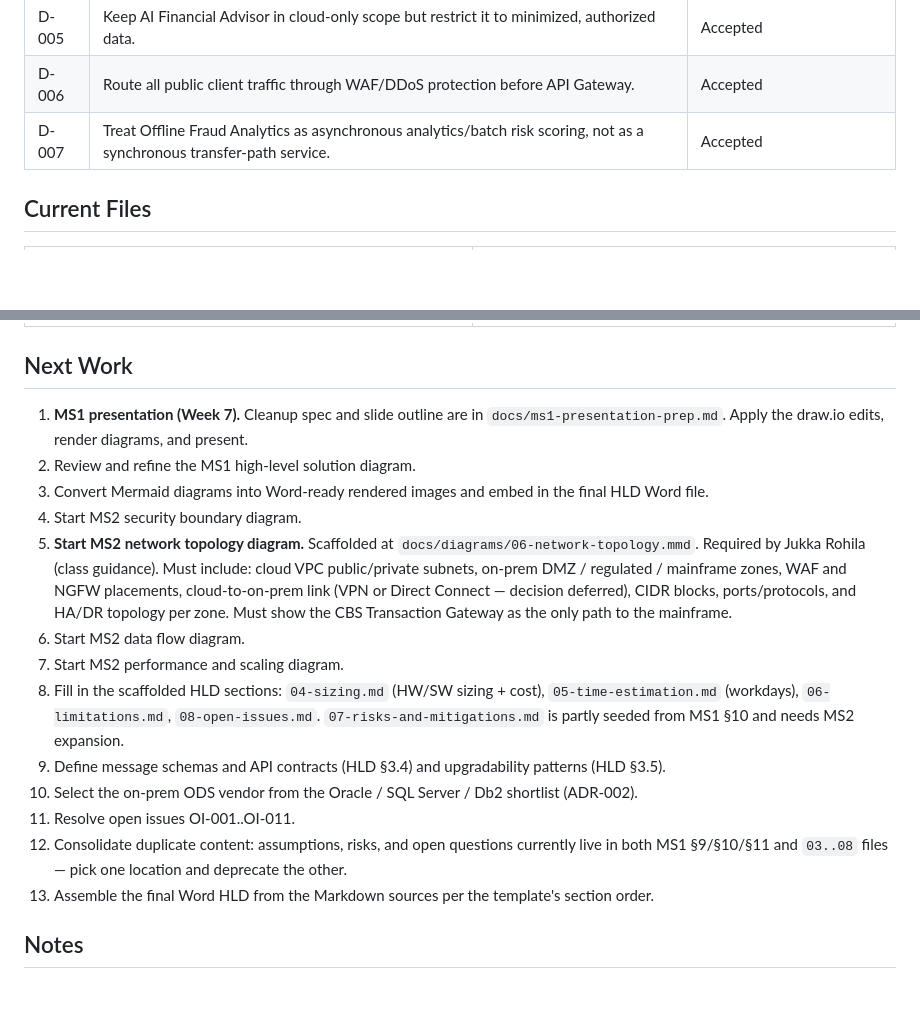
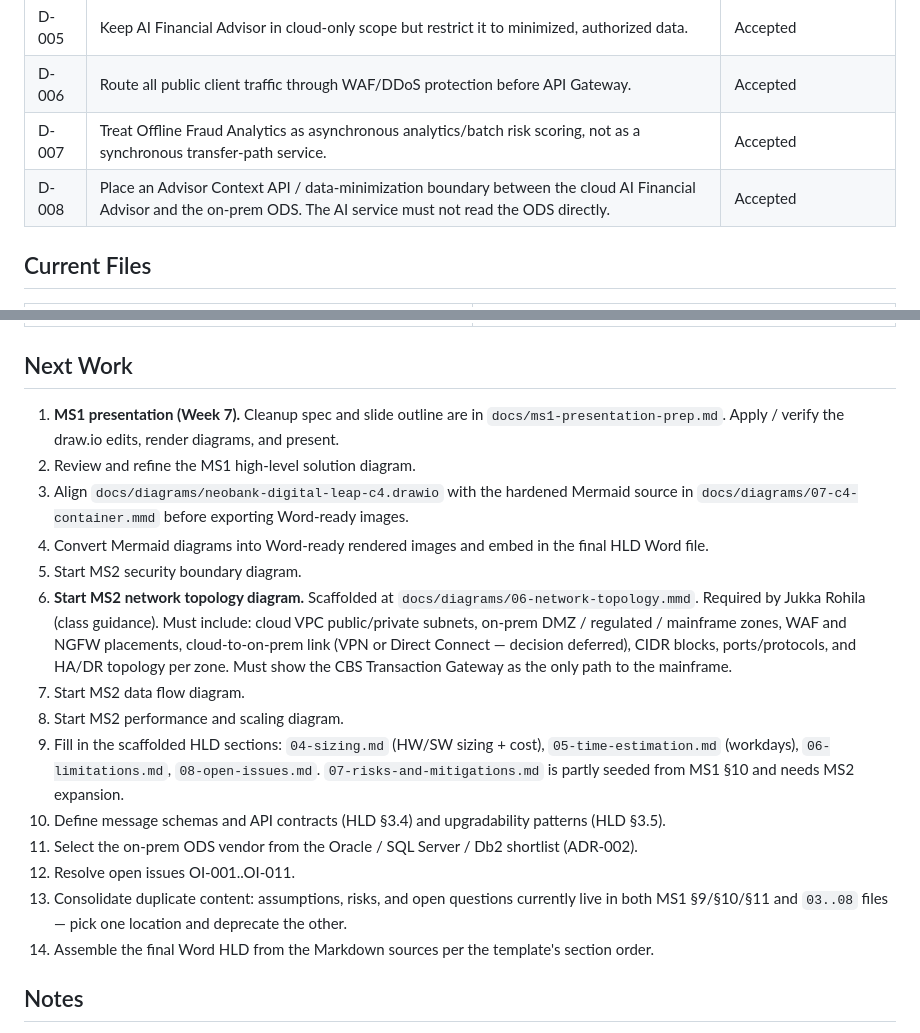
Before and after one commit to pikos-apikos/ge-architecture-project, a Markdown page: project-status.md, 2 parts joined by grey strips. Drawn GitHub-style; blank space fills up the shorter version.

Commit message:
Record Advisor Context API decision and next step

```diff
--- a/project-status.md
+++ b/project-status.md
@@ -19,6 +19,7 @@ Submission timeline (deck page 17): **MS1 by Week 7**, **MS2 by Week 13**, **Fin
 | D-005 | Keep AI Financial Advisor in cloud-only scope but restrict it to minimized, authorized data. | Accepted |
 | D-006 | Route all public client traffic through WAF/DDoS protection before API Gateway. | Accepted |
 | D-007 | Treat Offline Fraud Analytics as asynchronous analytics/batch risk scoring, not as a synchronous transfer-path service. | Accepted |
+| D-008 | Place an Advisor Context API / data-minimization boundary between the cloud AI Financial Advisor and the on-prem ODS. The AI service must not read the ODS directly. | Accepted |
 
 ## Current Files
 
@@ -50,19 +51,20 @@ Submission timeline (deck page 17): **MS1 by Week 7**, **MS2 by Week 13**, **Fin
 
 ## Next Work
 
-1. **MS1 presentation (Week 7).** Cleanup spec and slide outline are in `docs/ms1-presentation-prep.md`. Apply the draw.io edits, render diagrams, and present.
+1. **MS1 presentation (Week 7).** Cleanup spec and slide outline are in `docs/ms1-presentation-prep.md`. Apply / verify the draw.io edits, render diagrams, and present.
 2. Review and refine the MS1 high-level solution diagram.
-3. Convert Mermaid diagrams into Word-ready rendered images and embed in the final HLD Word file.
-4. Start MS2 security boundary diagram.
-5. **Start MS2 network topology diagram.** Scaffolded at `docs/diagrams/06-network-topology.mmd`. Required by Jukka Rohila (class guidance). Must include: cloud VPC public/private subnets, on-prem DMZ / regulated / mainframe zones, WAF and NGFW placements, cloud-to-on-prem link (VPN or Direct Connect — decision deferred), CIDR blocks, ports/protocols, and HA/DR topology per zone. Must show the CBS Transaction Gateway as the only path to the mainframe.
-6. Start MS2 data flow diagram.
-7. Start MS2 performance and scaling diagram.
-8. Fill in the scaffolded HLD sections: `04-sizing.md` (HW/SW sizing + cost), `05-time-estimation.md` (workdays), `06-limitations.md`, `08-open-issues.md`. `07-risks-and-mitigations.md` is partly seeded from MS1 §10 and needs MS2 expansion.
-9. Define message schemas and API contracts (HLD §3.4) and upgradability patterns (HLD §3.5).
-10. Select the on-prem ODS vendor from the Oracle / SQL Server / Db2 shortlist (ADR-002).
-11. Resolve open issues OI-001..OI-011.
-12. Consolidate duplicate content: assumptions, risks, and open questions currently live in both MS1 §9/§10/§11 and `03..08` files — pick one location and deprecate the other.
-13. Assemble the final Word HLD from the Markdown sources per the template's section order.
+3. Align `docs/diagrams/neobank-digital-leap-c4.drawio` with the hardened Mermaid source in `docs/diagrams/07-c4-container.mmd` before exporting Word-ready images.
+4. Convert Mermaid diagrams into Word-ready rendered images and embed in the final HLD Word file.
+5. Start MS2 security boundary diagram.
+6. **Start MS2 network topology diagram.** Scaffolded at `docs/diagrams/06-network-topology.mmd`. Required by Jukka Rohila (class guidance). Must include: cloud VPC public/private subnets, on-prem DMZ / regulated / mainframe zones, WAF and NGFW placements, cloud-to-on-prem link (VPN or Direct Connect — decision deferred), CIDR blocks, ports/protocols, and HA/DR topology per zone. Must show the CBS Transaction Gateway as the only path to the mainframe.
+7. Start MS2 data flow diagram.
+8. Start MS2 performance and scaling diagram.
+9. Fill in the scaffolded HLD sections: `04-sizing.md` (HW/SW sizing + cost), `05-time-estimation.md` (workdays), `06-limitations.md`, `08-open-issues.md`. `07-risks-and-mitigations.md` is partly seeded from MS1 §10 and needs MS2 expansion.
+10. Define message schemas and API contracts (HLD §3.4) and upgradability patterns (HLD §3.5).
+11. Select the on-prem ODS vendor from the Oracle / SQL Server / Db2 shortlist (ADR-002).
+12. Resolve open issues OI-001..OI-011.
+13. Consolidate duplicate content: assumptions, risks, and open questions currently live in both MS1 §9/§10/§11 and `03..08` files — pick one location and deprecate the other.
+14. Assemble the final Word HLD from the Markdown sources per the template's section order.
 
 ## Notes
 
```
